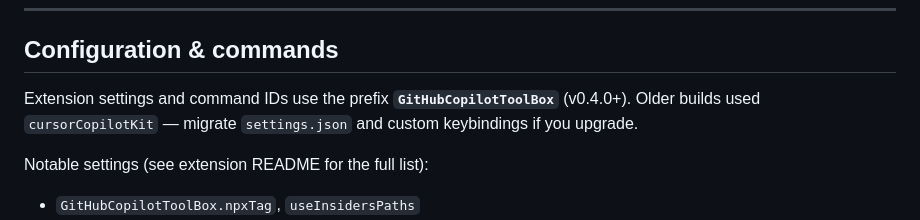
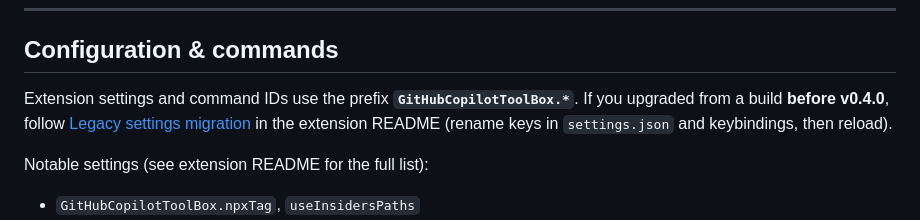
Before and after one commit to amitchorasiya/Github-Copilot-ToolBox, a Markdown page: README.md, the part around the change. Rendered like a GitHub page.

```diff
--- a/README.md
+++ b/README.md
@@ -338,7 +338,7 @@ The **`LICENSE`** file in `packages/github-copilot-toolbox/` is included in the
 
 ## Configuration & commands
 
-Extension settings and command IDs use the prefix **`GitHubCopilotToolBox`** (v0.4.0+). Older builds used `cursorCopilotKit` — migrate `settings.json` and custom keybindings if you upgrade.
+Extension settings and command IDs use the prefix **`GitHubCopilotToolBox.*`**. If you upgraded from a build **before v0.4.0**, follow [Legacy settings migration](packages/github-copilot-toolbox/README.md#legacy-settings-migration) in the extension README (rename keys in `settings.json` and keybindings, then reload).
 
 Notable settings (see extension README for the full list):
 
```
Also changed, not shown: packages/github-copilot-toolbox/README.md (+6 -6 lines).
